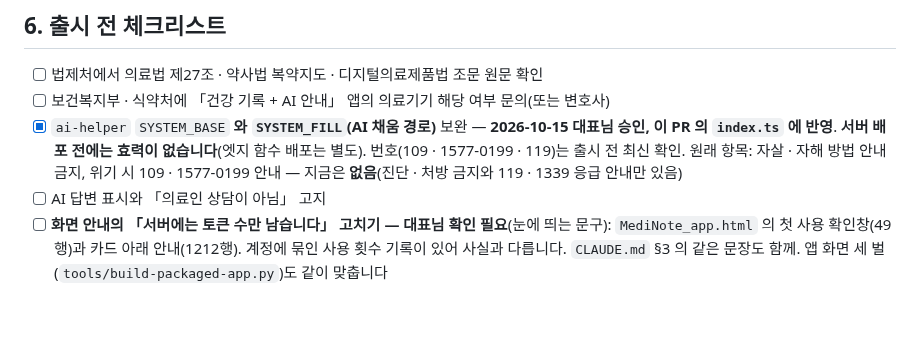
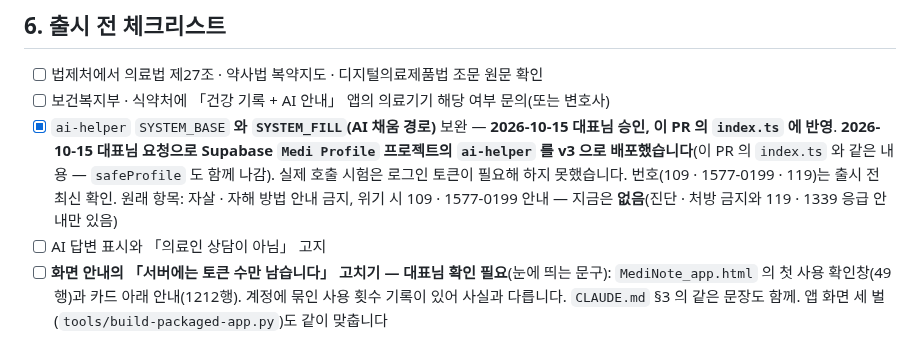
Before and after one commit to hyunjeongshin83/MediNote, a Markdown page: docs/research/LEGAL-REVIEW-COUNSELING.md, the part around the change. Drawn GitHub-style; blank space fills up the shorter version.

Commit message:
문서: ai-helper v3 배포 기록 (위기 안내 지시문)
Co-Authored-By: Claude Sonnet 5.5 <noreply@anthropic.com>
Claude-Session: https://claude.ai/code/session_017qgxKtzycqS9CewMabfPnB

```diff
--- a/docs/research/LEGAL-REVIEW-COUNSELING.md
+++ b/docs/research/LEGAL-REVIEW-COUNSELING.md
@@ -114,7 +114,7 @@
 
 - [ ] 법제처에서 의료법 제27조 · 약사법 복약지도 · 디지털의료제품법 조문 원문 확인
 - [ ] 보건복지부 · 식약처에 「건강 기록 + AI 안내」 앱의 의료기기 해당 여부 문의(또는 변호사)
-- [x] `ai-helper` `SYSTEM_BASE` **와 `SYSTEM_FILL`(AI 채움 경로)** 보완 — **2026-10-15 대표님 승인, 이 PR 의 `index.ts` 에 반영**. **서버 배포 전에는 효력이 없습니다**(엣지 함수 배포는 별도). 번호(109 · 1577-0199 · 119)는 출시 전 최신 확인. 원래 항목: 자살 · 자해 방법 안내 금지, 위기 시 109 · 1577-0199 안내 — 지금은 **없음**(진단 · 처방 금지와 119 · 1339 응급 안내만 있음)
+- [x] `ai-helper` `SYSTEM_BASE` **와 `SYSTEM_FILL`(AI 채움 경로)** 보완 — **2026-10-15 대표님 승인, 이 PR 의 `index.ts` 에 반영**. **2026-10-15 대표님 요청으로 Supabase `Medi Profile` 프로젝트의 `ai-helper` 를 v3 으로 배포했습니다**(이 PR 의 `index.ts` 와 같은 내용 — `safeProfile` 도 함께 나감). 실제 호출 시험은 로그인 토큰이 필요해 하지 못했습니다. 번호(109 · 1577-0199 · 119)는 출시 전 최신 확인. 원래 항목: 자살 · 자해 방법 안내 금지, 위기 시 109 · 1577-0199 안내 — 지금은 **없음**(진단 · 처방 금지와 119 · 1339 응급 안내만 있음)
 - [ ] AI 답변 표시와 「의료인 상담이 아님」 고지
 - [ ] **화면 안내의 「서버에는 토큰 수만 남습니다」 고치기 — 대표님 확인 필요**(눈에 띄는 문구): `MediNote_app.html` 의 첫 사용 확인창(49행)과 카드 아래 안내(1212행). 계정에 묶인 사용 횟수 기록이 있어 사실과 다릅니다. `CLAUDE.md` §3 의 같은 문장도 함께. 앱 화면 세 벌(`tools/build-packaged-app.py`)도 같이 맞춥니다
 - [ ] **게시용 문서도 같은 수정 필요(법률 검토 뒤)**: `PRIVACY.md` 75–77행(도우미·채움을 한 묶음, 20개 제한)과 `docs/STORE-LISTING.md` 64행(Play 데이터 보안 초안 — 도우미 전송분만 적음)에 AI 채움 경로(오늘 증상+복용약 **전체**)와 계정 연결 사용 기록을 반영. 이 둘을 고치기 전에는 방침과 스토어 신고가 실제 전송보다 적게 적힙니다
```
